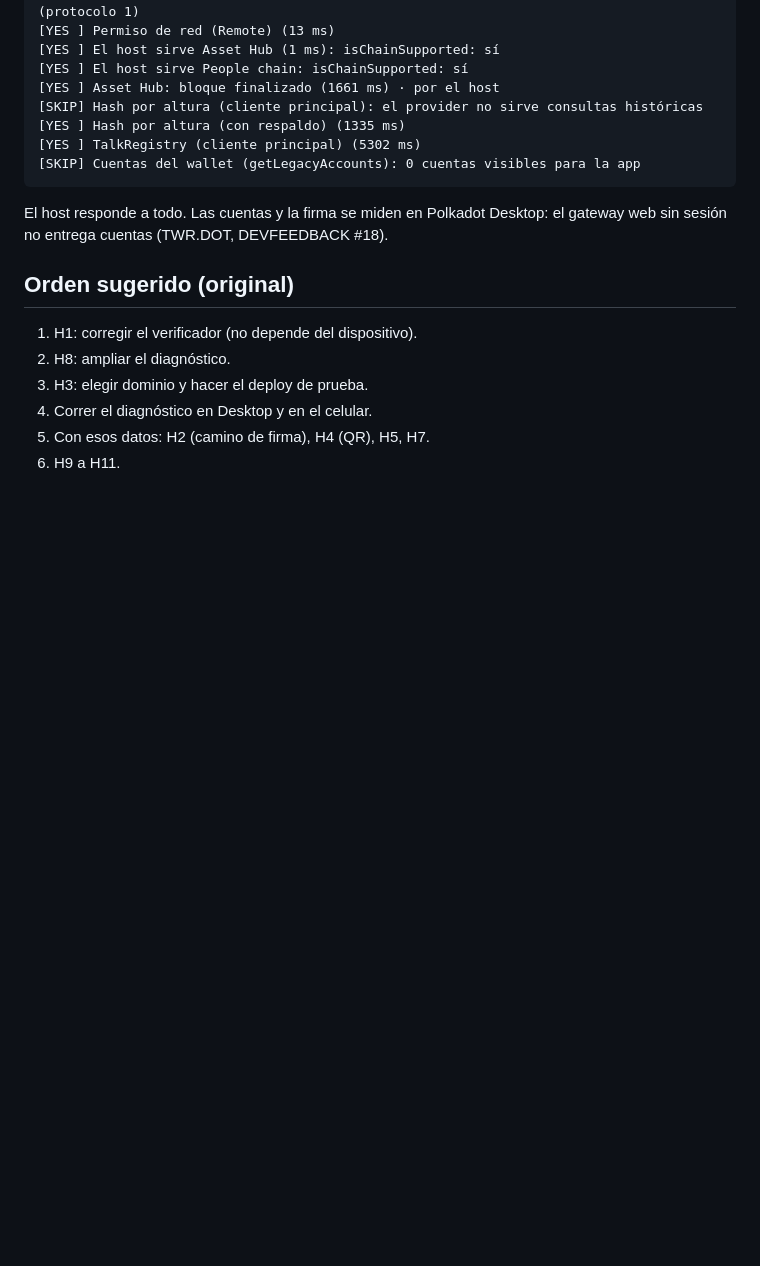
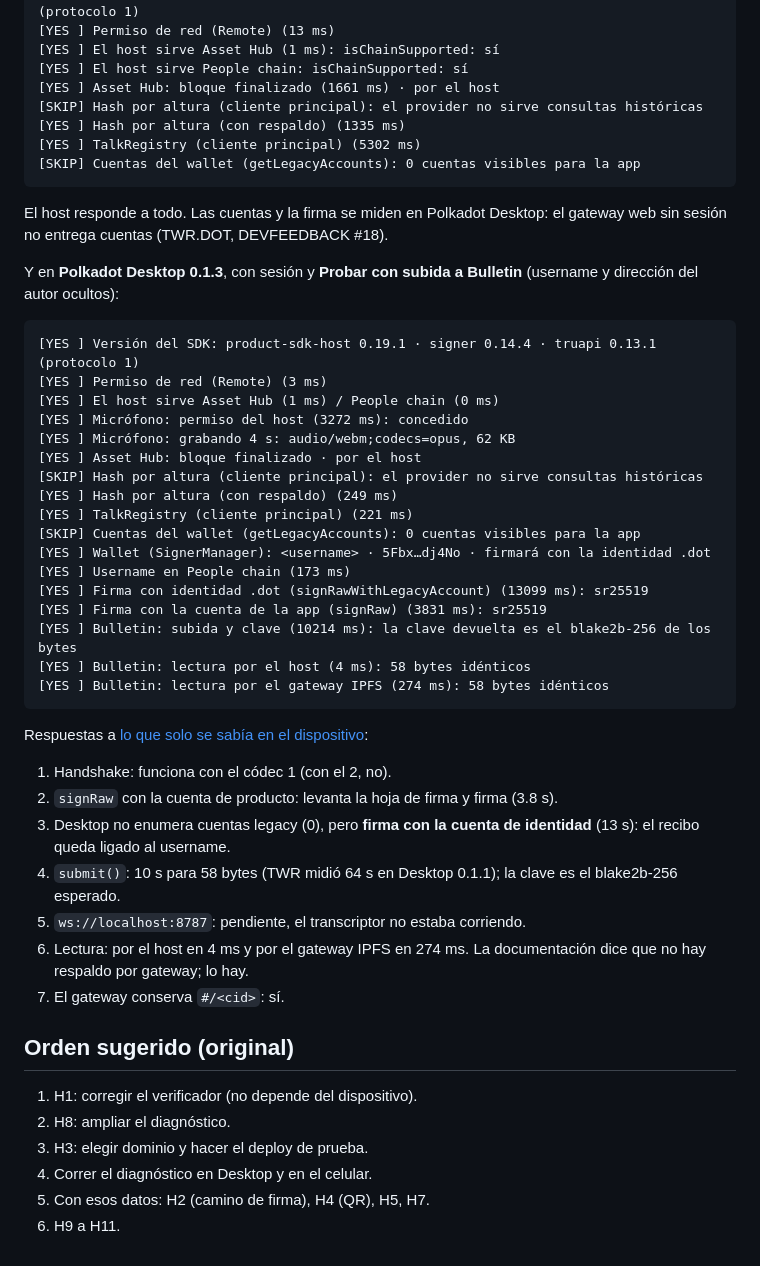
Before and after one commit to w3nerick/testalk, a Markdown page: docs/platform-review-2026-09-25.md, the part around one of its changes. GitHub-like rendering; blank space fills up the shorter version.

Commit message:
Revisión y guía: diagnóstico completo en Polkadot Desktop 0.1.3
Firma con identidad .dot (13 s) y con la cuenta de la app (3.8 s), subida a
Bulletin en 10 s con la clave esperada, lectura por host (4 ms) y por gateway
IPFS (274 ms), micrófono concedido. H2, H5 y H6 medidos; queda localhost.
Username y dirección del autor ocultos.

Co-Authored-By: Claude Opus 5.5 <noreply@anthropic.com>

````diff
--- a/docs/platform-review-2026-09-25.md
+++ b/docs/platform-review-2026-09-25.md
@@ -321,6 +321,39 @@ gateway web:
 El host responde a todo. Las cuentas y la firma se miden en Polkadot Desktop:
 el gateway web sin sesión no entrega cuentas (TWR.DOT, DEVFEEDBACK #18).
 
+Y en **Polkadot Desktop 0.1.3**, con sesión y **Probar con subida a Bulletin**
+(username y dirección del autor ocultos):
+
+```
+[YES ] Versión del SDK: product-sdk-host 0.19.1 · signer 0.14.4 · truapi 0.13.1 (protocolo 1)
+[YES ] Permiso de red (Remote) (3 ms)
+[YES ] El host sirve Asset Hub (1 ms) / People chain (0 ms)
+[YES ] Micrófono: permiso del host (3272 ms): concedido
+[YES ] Micrófono: grabando 4 s: audio/webm;codecs=opus, 62 KB
+[YES ] Asset Hub: bloque finalizado · por el host
+[SKIP] Hash por altura (cliente principal): el provider no sirve consultas históricas
+[YES ] Hash por altura (con respaldo) (249 ms)
+[YES ] TalkRegistry (cliente principal) (221 ms)
+[SKIP] Cuentas del wallet (getLegacyAccounts): 0 cuentas visibles para la app
+[YES ] Wallet (SignerManager): <username> · 5Fbx…dj4No · firmará con la identidad .dot
+[YES ] Username en People chain (173 ms)
+[YES ] Firma con identidad .dot (signRawWithLegacyAccount) (13099 ms): sr25519
+[YES ] Firma con la cuenta de la app (signRaw) (3831 ms): sr25519
+[YES ] Bulletin: subida y clave (10214 ms): la clave devuelta es el blake2b-256 de los bytes
+[YES ] Bulletin: lectura por el host (4 ms): 58 bytes idénticos
+[YES ] Bulletin: lectura por el gateway IPFS (274 ms): 58 bytes idénticos
+```
+
+Respuestas a [lo que solo se sabía en el dispositivo](#qué-solo-se-sabe-en-el-dispositivo):
+
+1. Handshake: funciona con el códec 1 (con el 2, no).
+2. `signRaw` con la cuenta de producto: levanta la hoja de firma y firma (3.8 s).
+3. Desktop no enumera cuentas legacy (0), pero **firma con la cuenta de identidad** (13 s): el recibo queda ligado al username.
+4. `submit()`: 10 s para 58 bytes (TWR midió 64 s en Desktop 0.1.1); la clave es el blake2b-256 esperado.
+5. `ws://localhost:8787`: pendiente, el transcriptor no estaba corriendo.
+6. Lectura: por el host en 4 ms y por el gateway IPFS en 274 ms. La documentación dice que no hay respaldo por gateway; lo hay.
+7. El gateway conserva `#/<cid>`: sí.
+
 ## Orden sugerido (original)
 
 1. H1: corregir el verificador (no depende del dispositivo).
````
Also changed, not shown: other parts of docs/platform-review-2026-09-25.md (+3 -3 lines), docs/products-devnet-guide.md (+3 -3 lines).
